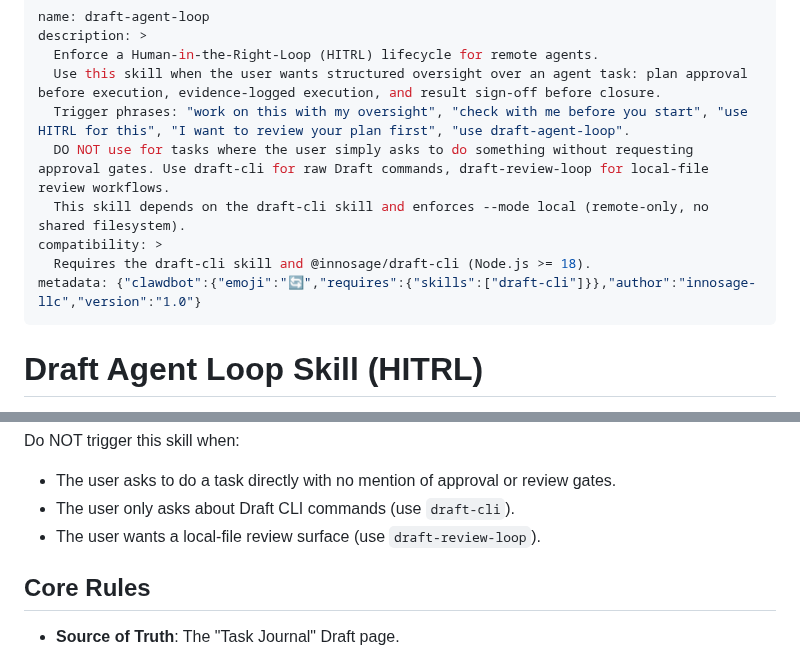
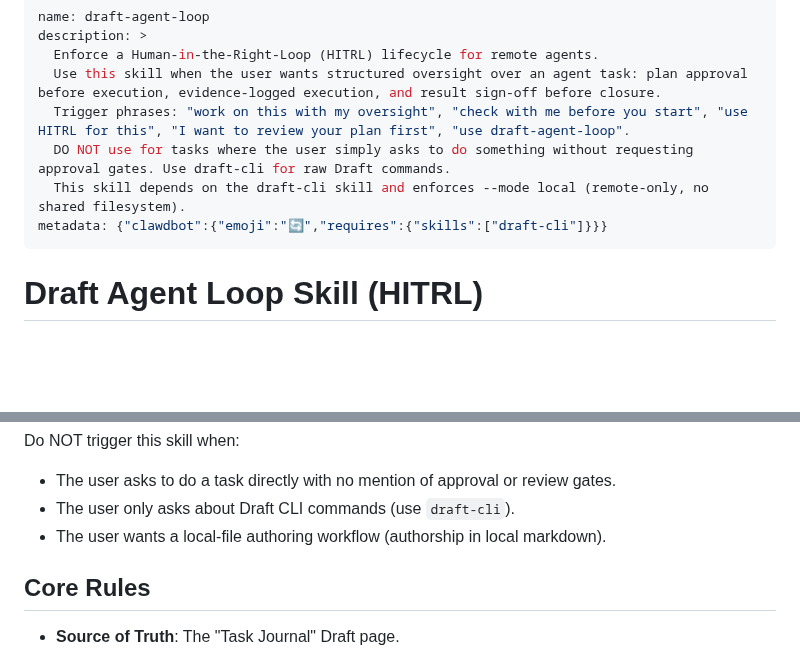
Before and after one commit to innosage-llc/draft-skills, a Markdown page: skills/draft-agent-loop/SKILL.md, 2 parts joined by grey strips. Rendered like a GitHub page; blank space fills up the shorter version.

Commit message:
refactor(skill): cleanup metadata and unreleased references in draft-agent-loop

```diff
--- a/skills/draft-agent-loop/SKILL.md
+++ b/skills/draft-agent-loop/SKILL.md
@@ -4,11 +4,9 @@ description: >
   Enforce a Human-in-the-Right-Loop (HITRL) lifecycle for remote agents.
   Use this skill when the user wants structured oversight over an agent task: plan approval before execution, evidence-logged execution, and result sign-off before closure.
   Trigger phrases: "work on this with my oversight", "check with me before you start", "use HITRL for this", "I want to review your plan first", "use draft-agent-loop".
-  DO NOT use for tasks where the user simply asks to do something without requesting approval gates. Use draft-cli for raw Draft commands, draft-review-loop for local-file review workflows.
+  DO NOT use for tasks where the user simply asks to do something without requesting approval gates. Use draft-cli for raw Draft commands.
   This skill depends on the draft-cli skill and enforces --mode local (remote-only, no shared filesystem).
-compatibility: >
-  Requires the draft-cli skill and @innosage/draft-cli (Node.js >= 18).
-metadata: {"clawdbot":{"emoji":"🔄","requires":{"skills":["draft-cli"]}},"author":"innosage-llc","version":"1.0"}
+metadata: {"clawdbot":{"emoji":"🔄","requires":{"skills":["draft-cli"]}}}
 ---
 
 # Draft Agent Loop Skill (HITRL)
@@ -30,7 +28,7 @@ Do NOT trigger this skill when:
 
 - The user asks to do a task directly with no mention of approval or review gates.
 - The user only asks about Draft CLI commands (use `draft-cli`).
-- The user wants a local-file review surface (use `draft-review-loop`).
+- The user wants a local-file authoring workflow (authorship in local markdown).
 
 ## Core Rules
 
```
